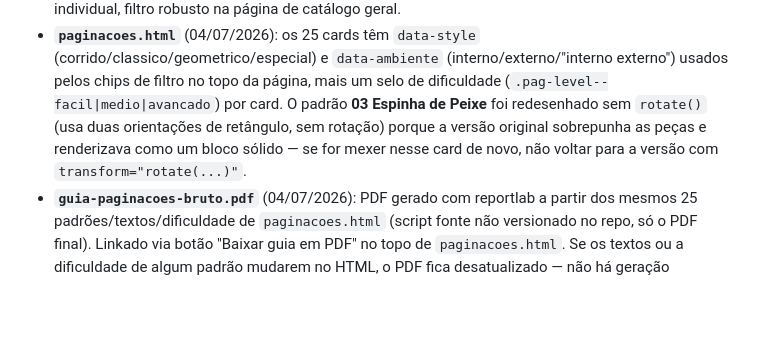
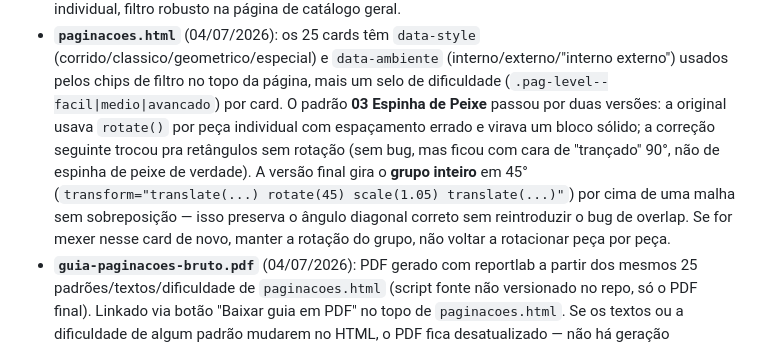
Before and after one commit to devupsite/bruto, a Markdown page: COLABORACAO.md, the part around the change. GitHub-like rendering; blank space fills up the shorter version.

Commit message:
docs: corrige nota da Espinha de Peixe (versao final gira o grupo em 45, nao peca a peca)

```diff
--- a/COLABORACAO.md
+++ b/COLABORACAO.md
@@ -136,10 +136,15 @@ ficar desatualizado, corrija — não deixe a próxima sessão repetir o erro.
   (corrido/classico/geometrico/especial) e `data-ambiente`
   (interno/externo/"interno externo") usados pelos chips de filtro no topo
   da página, mais um selo de dificuldade (`.pag-level--facil|medio|avancado`)
-  por card. O padrão **03 Espinha de Peixe** foi redesenhado sem `rotate()`
-  (usa duas orientações de retângulo, sem rotação) porque a versão original
-  sobrepunha as peças e renderizava como um bloco sólido — se for mexer
-  nesse card de novo, não voltar para a versão com `transform="rotate(...)"`.
+  por card. O padrão **03 Espinha de Peixe** passou por duas versões: a
+  original usava `rotate()` por peça individual com espaçamento errado e
+  virava um bloco sólido; a correção seguinte trocou pra retângulos sem
+  rotação (sem bug, mas ficou com cara de "trançado" 90°, não de espinha de
+  peixe de verdade). A versão final gira o **grupo inteiro** em 45°
+  (`transform="translate(...) rotate(45) scale(1.05) translate(...)"`) por
+  cima de uma malha sem sobreposição — isso preserva o ângulo diagonal
+  correto sem reintroduzir o bug de overlap. Se for mexer nesse card de
+  novo, manter a rotação do grupo, não voltar a rotacionar peça por peça.
 - **`guia-paginacoes-bruto.pdf`** (04/07/2026): PDF gerado com reportlab a
   partir dos mesmos 25 padrões/textos/dificuldade de `paginacoes.html`
   (script fonte não versionado no repo, só o PDF final). Linkado via botão
```
